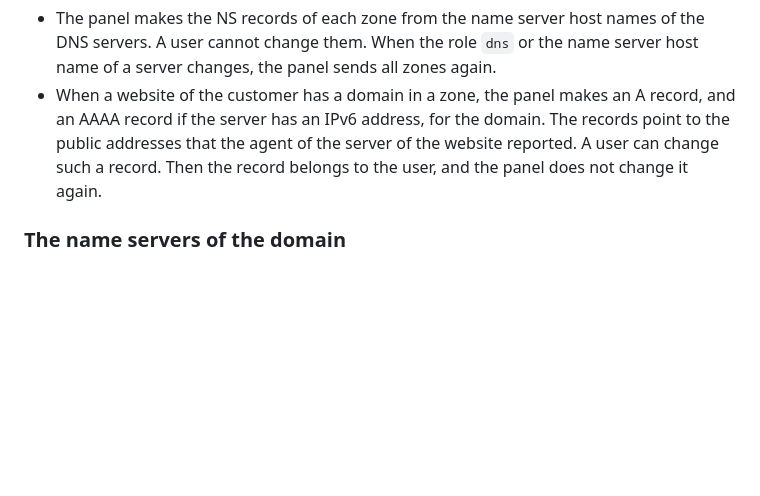
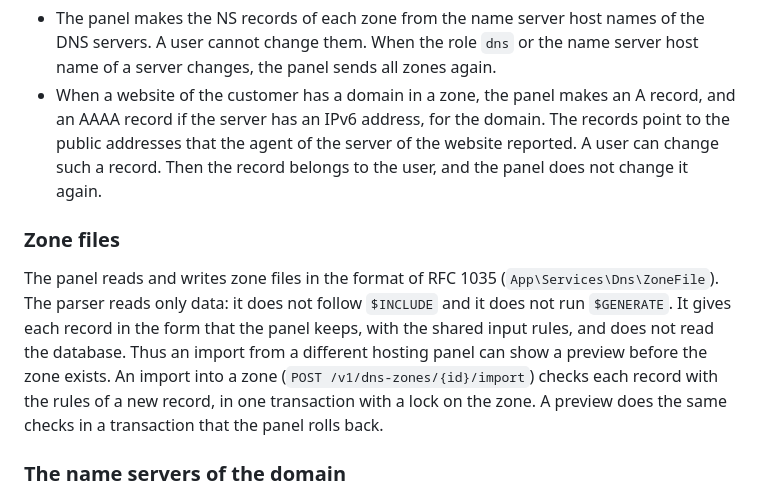
Before and after one commit to itbm/cloudfactory, a Markdown page: docs/architecture.md, the part around the change. GitHub-like rendering; blank space fills up the shorter version.

```diff
--- a/docs/architecture.md
+++ b/docs/architecture.md
@@ -724,6 +724,16 @@ server that starts with no data gets all zones.
   public addresses that the agent of the server of the website reported. A user can change
   such a record. Then the record belongs to the user, and the panel does not change it again.
 
+### Zone files
+
+The panel reads and writes zone files in the format of RFC 1035 (`App\Services\Dns\ZoneFile`).
+The parser reads only data: it does not follow `$INCLUDE` and it does not run `$GENERATE`. It
+gives each record in the form that the panel keeps, with the shared input rules, and does not
+read the database. Thus an import from a different hosting panel can show a preview before the
+zone exists. An import into a zone (`POST /v1/dns-zones/{id}/import`) checks each record with
+the rules of a new record, in one transaction with a lock on the zone. A preview does the same
+checks in a transaction that the panel rolls back.
+
 ### The name servers of the domain
 
 A zone has an effect only when the registrar of the domain has the name servers of the
```
Also changed, not shown: docs/installation.md (+38 -0 lines), docs/screenshots/dns/1-import-preview.png (added), 13 other files.
